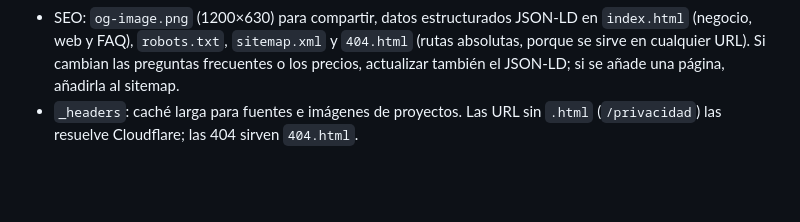
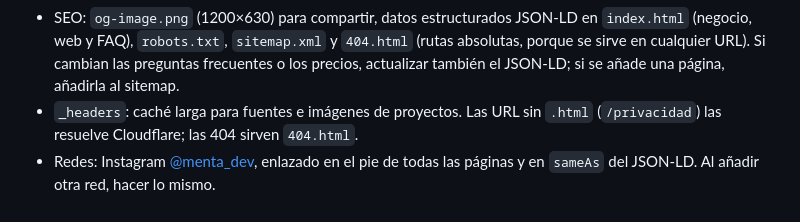
Before and after one commit to MariCreu/mentadev, a Markdown page: CLAUDE.md, the part around the change. GitHub-like rendering; blank space fills up the shorter version.

Commit message:
CLAUDE.md: redes sociales (Instagram @menta_dev)
Co-Authored-By: Claude Opus 5.5 <noreply@anthropic.com>
Claude-Session: https://claude.ai/code/session_01XfiyUHVsM9Xp2A2AqzfKDm

```diff
--- a/CLAUDE.md
+++ b/CLAUDE.md
@@ -50,3 +50,4 @@ Manual completo en `assets/brand/manual-de-marca.png`.
 - Páginas legales: `aviso-legal.html`, `privacidad.html`, `cookies.html` (titular, NIF y domicilio en el bloque `<dl>` de cada una). Si se añade un servicio externo (analítica, formulario con backend, mapas…), actualizar privacidad y cookies; si pone cookies no técnicas, hace falta banner de consentimiento.
 - SEO: `og-image.png` (1200×630) para compartir, datos estructurados JSON-LD en `index.html` (negocio, web y FAQ), `robots.txt`, `sitemap.xml` y `404.html` (rutas absolutas, porque se sirve en cualquier URL). Si cambian las preguntas frecuentes o los precios, actualizar también el JSON-LD; si se añade una página, añadirla al sitemap.
 - `_headers`: caché larga para fuentes e imágenes de proyectos. Las URL sin `.html` (`/privacidad`) las resuelve Cloudflare; las 404 sirven `404.html`.
+- Redes: Instagram [@menta_dev](https://www.instagram.com/menta_dev/), enlazado en el pie de todas las páginas y en `sameAs` del JSON-LD. Al añadir otra red, hacer lo mismo.
```
